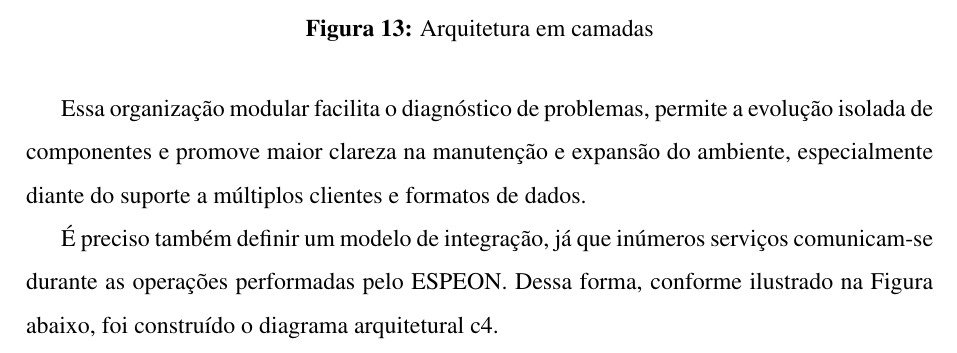
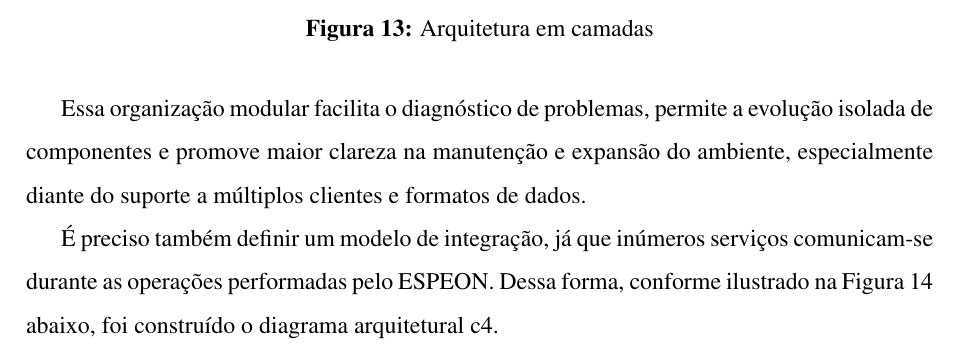
Before and after one commit to Manoel-Mieiro/tcc, a LaTeX thesis (main.tex, which reads chapters/espeon/section.espeon_api.tex): part of page 42 of 87, cut so that both start at the same text. Compiled offline with pdfLaTeX.

Commit message:
fix: falta de referência textual para fig:espeon_c4

```diff
--- a/chapters/espeon/section.espeon_api.tex
+++ b/chapters/espeon/section.espeon_api.tex
@@ -12,7 +12,7 @@ De forma a permitir o transporte de dados de aula entre diferentes clientes (Pow
 
 Essa organização modular facilita o diagnóstico de problemas, permite a evolução isolada de componentes e promove maior clareza na manutenção e expansão do ambiente, especialmente diante do suporte a múltiplos clientes e formatos de dados.
 
-É preciso também definir um modelo de integração, já que inúmeros serviços comunicam-se durante as operações performadas pelo ESPEON. Dessa forma, conforme ilustrado na Figura abaixo, foi construído o diagrama arquitetural c4.
+É preciso também definir um modelo de integração, já que inúmeros serviços comunicam-se durante as operações performadas pelo ESPEON. Dessa forma, conforme ilustrado na Figura~\ref{fig:espeon_c4} abaixo, foi construído o diagrama arquitetural c4.
 
 \begin{figure}[H]
     \centering
```
